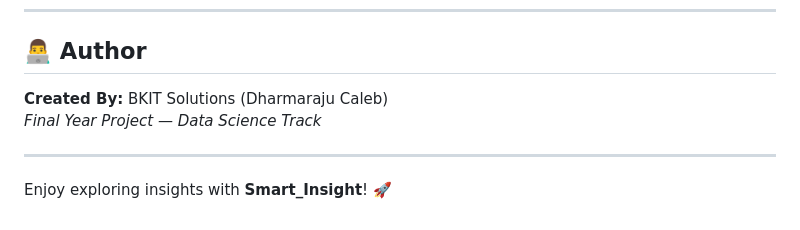
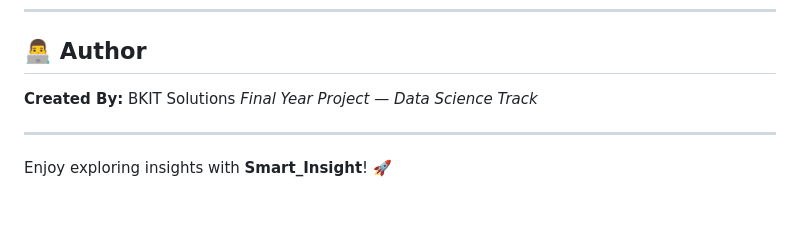
Before and after one commit to bkit-solutions/Smart_Insight, a Markdown page: README.md, the part around the change. Rendered like a GitHub page.

```diff
--- a/README.md
+++ b/README.md
@@ -151,7 +151,7 @@ This project is created for **Final Year Academic Use** and can be freely modifi
 ---
 
 ## 👨‍💻 Author
-**Created By:** BKIT Solutions (Dharmaraju Caleb)
+**Created By:** BKIT Solutions
 *Final Year Project — Data Science Track*
 
 ---
```
